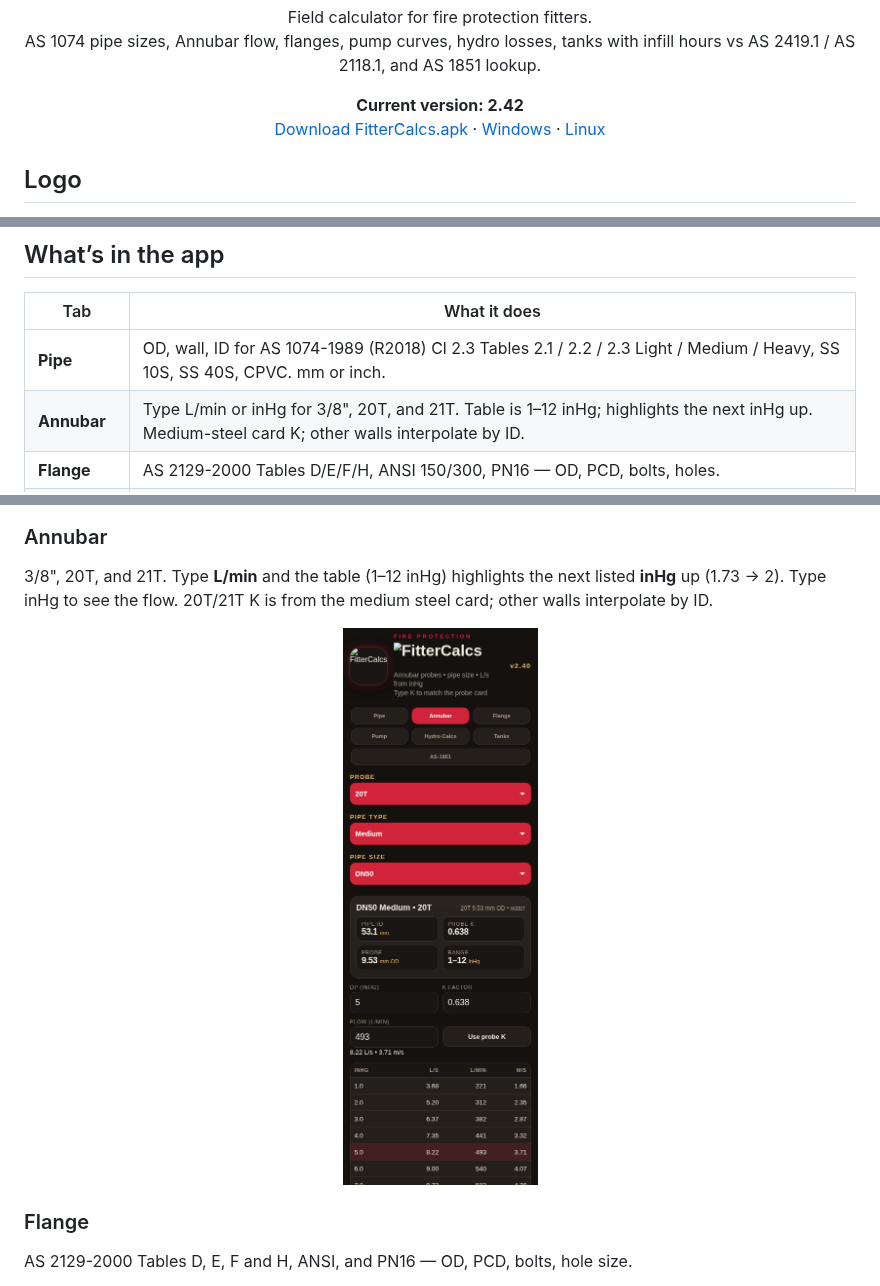
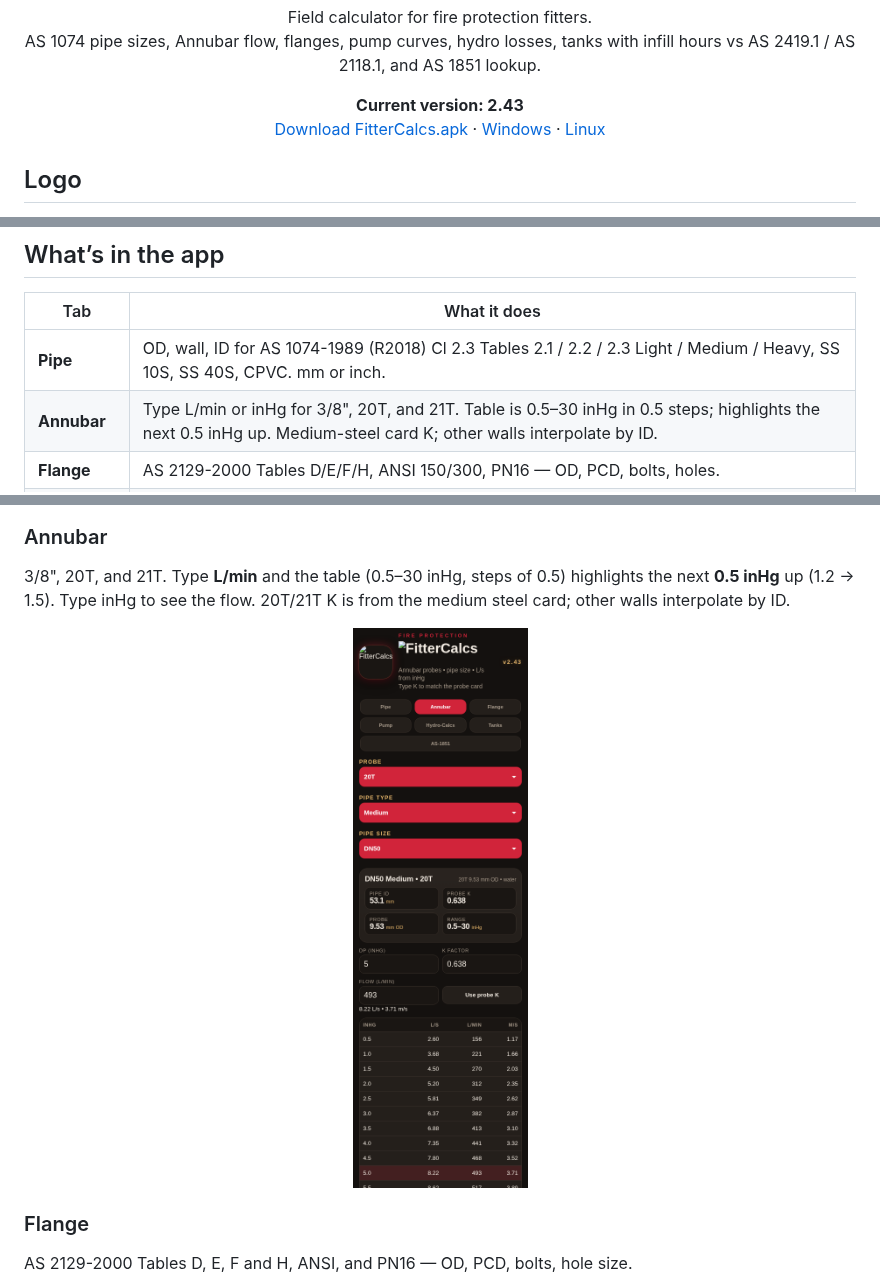
Before and after one commit to macski777/fittercalcs, a Markdown page: README.md, 3 parts joined by grey strips. Rendered like a GitHub page; pictures changed too: docs/annubar.png.

```diff
--- a/README.md
+++ b/README.md
@@ -12,7 +12,7 @@
 </p>
 
 <p align="center">
-  <strong>Current version: 2.42</strong><br>
+  <strong>Current version: 2.43</strong><br>
   <a href="https://github.com/macski777/fittercalcs/releases/latest">Download FitterCalcs.apk</a>
   ·
   <a href="https://github.com/macski777/fittercalcs/releases/latest">Windows</a>
@@ -79,7 +79,7 @@ Phones on **2.17 or older** need a one-time install of 2.18 or later (USB or thi
 | Tab | What it does |
 | --- | --- |
 | **Pipe** | OD, wall, ID for AS 1074-1989 (R2018) Cl 2.3 Tables 2.1 / 2.2 / 2.3 Light / Medium / Heavy, SS 10S, SS 40S, CPVC. mm or inch. |
-| **Annubar** | Type L/min or inHg for 3/8", 20T, and 21T. Table is 1–12 inHg; highlights the next inHg up. Medium-steel card K; other walls interpolate by ID. |
+| **Annubar** | Type L/min or inHg for 3/8", 20T, and 21T. Table is 0.5–30 inHg in 0.5 steps; highlights the next 0.5 inHg up. Medium-steel card K; other walls interpolate by ID. |
 | **Flange** | AS 2129-2000 Tables D/E/F/H, ANSI 150/300, PN16 — OD, PCD, bolts, holes. |
 | **Pump** | kPa vs L/s curve, autosave by job. Green **PASS** / red **FAIL** vs nominated duty. Email cites AS 2941-2013 Cl 10.3, AS 2419.1:2021 Cl 4.2.7.1.2, AS 2118.1:2017 Cl 14.9, AS 1851-2012 Table 3.4.3. |
 | **Hydro-Calcs** | Hazen-Williams friction + static rise. Green **PASS** / red **FAIL** on typical 5 m/s (AS 2118.1-1999 Cl 12.14 is 10 m/s pipe / 6 m/s valves). Autosave by site / job. **Save to device** writes the A4 PNG. Email cites AS 1074 Cl 2.3, AS 2118.1:2017 Cl 14.10, AS 2419.1:2021 Cl 4.2.7.1.2. |
@@ -94,7 +94,7 @@ AS 1074-1989 (R2018) Cl 2.3 Tables 2.1 / 2.2 / 2.3 Light, Medium, and Heavy stee
 
 ### Annubar
 
-3/8", 20T, and 21T. Type **L/min** and the table (1–12 inHg) highlights the next listed **inHg** up (1.73 → 2). Type inHg to see the flow. 20T/21T K is from the medium steel card; other walls interpolate by ID.
+3/8", 20T, and 21T. Type **L/min** and the table (0.5–30 inHg, steps of 0.5) highlights the next **0.5 inHg** up (1.2 → 1.5). Type inHg to see the flow. 20T/21T K is from the medium steel card; other walls interpolate by ID.
 
 <p align="center"><img src="docs/annubar.png" width="320" alt="Annubar tab — L/min to inHg"></p>
 
```
Also changed, not shown: other parts of README.md (+3 -3 lines), 7 other files.
